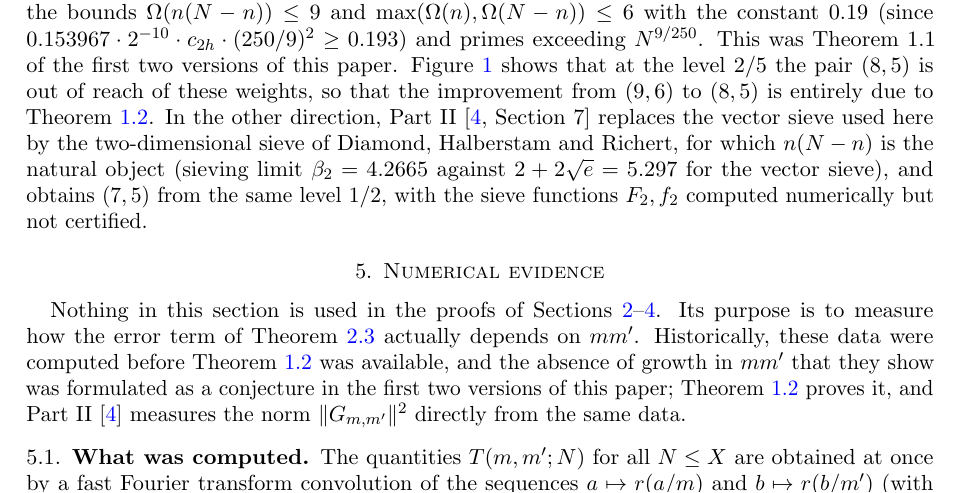
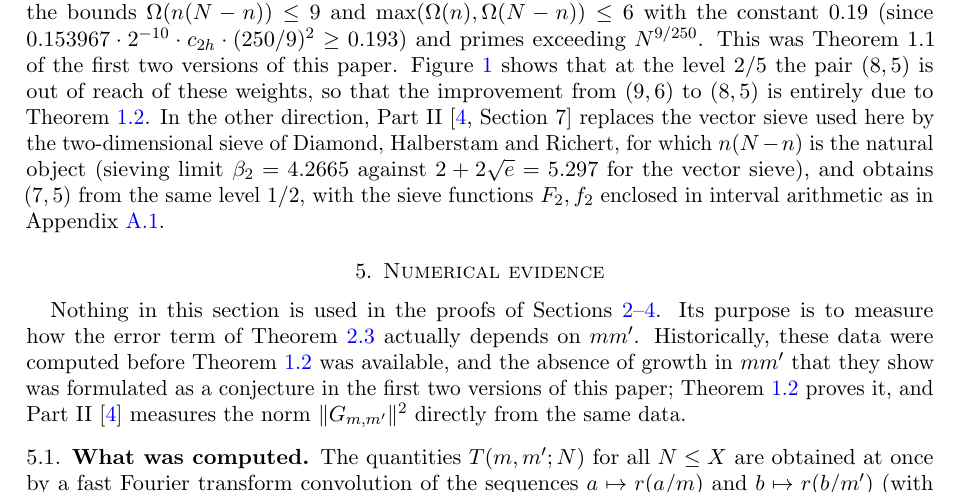
Before and after one commit to Ruqing1963/two-squares-theta-level, a LaTeX paper (paper/two_squares_theta.tex): part of page 21 of 30, cut so that both start at the same text. Compiled offline with pdfLaTeX.

Commit message:
Remark 4.5: the (7,5) of Part II is now certified in interval arithmetic

```diff
--- a/paper/two_squares_theta.tex
+++ b/paper/two_squares_theta.tex
@@ -726,7 +726,7 @@ for large $N$, since $0.164754\cdot 2^{-9}\cdot c_{2h}\cdot(125/6)^2\ge0.232$. F
 \end{proof}
 
 \begin{remark}[Waibel's bound alone]\label{rem:half}
-Without Theorem~\ref{thm:norm}, i.e.\ with Lemma~\ref{lem:waibel} as the only information on the norm, Theorem~\ref{thm:level} gives the level $2/5$, and the second line of Table~\ref{tab:cert} ($\theta=2/5$, $\alpha=9/250$, $\lambda=\beta_1=3/10$, $L-\lambda R\ge0.153967$) gives, by the same proof with $w(n)\le2^{13}$, the bounds $\Omega(n(N-n))\le9$ and $\max(\Omega(n),\Omega(N-n))\le6$ with the constant $0.19$ (since $0.153967\cdot2^{-10}\cdot c_{2h}\cdot(250/9)^2\ge0.193$) and primes exceeding $N^{9/250}$. This was Theorem~1.1 of the first two versions of this paper. Figure~\ref{fig:landscape} shows that at the level $2/5$ the pair $(8,5)$ is out of reach of these weights, so that the improvement from $(9,6)$ to $(8,5)$ is entirely due to Theorem~\ref{thm:norm}. In the other direction, Part~II \cite[Section~7]{ChenII} replaces the vector sieve used here by the two-dimensional sieve of Diamond, Halberstam and Richert, for which $n(N-n)$ is the natural object (sieving limit $\beta_2=4.2665$ against $2+2\sqrt e=5.297$ for the vector sieve), and obtains $(7,5)$ from the same level $1/2$, with the sieve functions $F_2,f_2$ computed numerically but not certified.
+Without Theorem~\ref{thm:norm}, i.e.\ with Lemma~\ref{lem:waibel} as the only information on the norm, Theorem~\ref{thm:level} gives the level $2/5$, and the second line of Table~\ref{tab:cert} ($\theta=2/5$, $\alpha=9/250$, $\lambda=\beta_1=3/10$, $L-\lambda R\ge0.153967$) gives, by the same proof with $w(n)\le2^{13}$, the bounds $\Omega(n(N-n))\le9$ and $\max(\Omega(n),\Omega(N-n))\le6$ with the constant $0.19$ (since $0.153967\cdot2^{-10}\cdot c_{2h}\cdot(250/9)^2\ge0.193$) and primes exceeding $N^{9/250}$. This was Theorem~1.1 of the first two versions of this paper. Figure~\ref{fig:landscape} shows that at the level $2/5$ the pair $(8,5)$ is out of reach of these weights, so that the improvement from $(9,6)$ to $(8,5)$ is entirely due to Theorem~\ref{thm:norm}. In the other direction, Part~II \cite[Section~7]{ChenII} replaces the vector sieve used here by the two-dimensional sieve of Diamond, Halberstam and Richert, for which $n(N-n)$ is the natural object (sieving limit $\beta_2=4.2665$ against $2+2\sqrt e=5.297$ for the vector sieve), and obtains $(7,5)$ from the same level $1/2$, with the sieve functions $F_2,f_2$ enclosed in interval arithmetic as in Appendix~\ref{app:sieve}.
 \end{remark}
 
 %=====================================================================================================
```
Also changed, not shown: paper/two_squares_theta.pdf.
